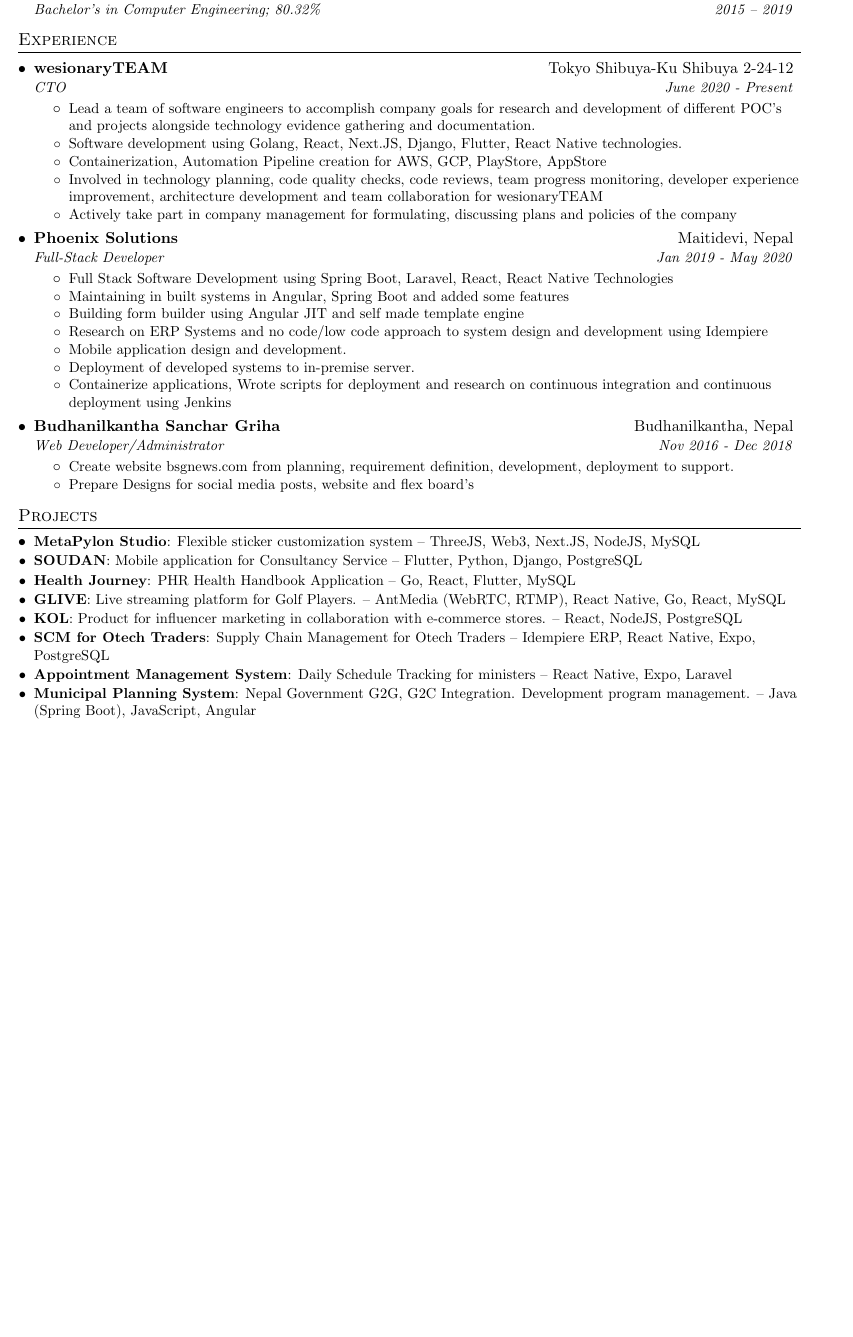
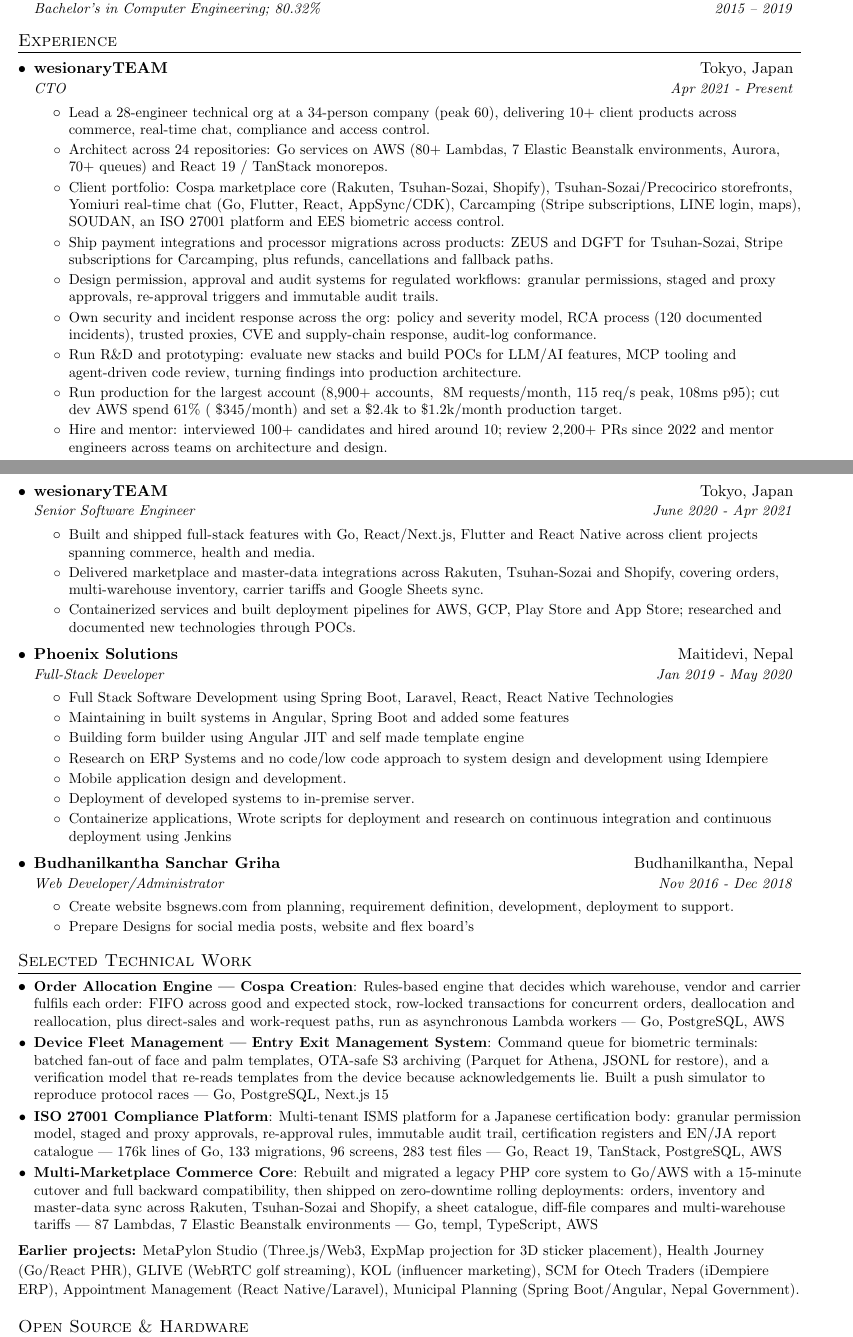
Before and after one commit to dipeshdulal/my-resume, a LaTeX document (main.tex): part of the page before the commit and two parts of pages 1 and 2 of 2 after it, the two joined at a grey line, cut so that both start at the same text, the shorter picture padded with empty space. Compiled offline with pdfLaTeX.

Commit message:
cv: refresh with 2021-2026 work, legacy migration, payments and OSS

```diff
--- a/main.tex
+++ b/main.tex
@@ -11,7 +11,10 @@
 \usepackage{fancyhdr}
 \usepackage[english]{babel}
 \usepackage{tabularx}
-\input{glyphtounicode}
+\usepackage{needspace}
+\ifdefined\pdfgentounicode
+	\input{glyphtounicode}
+\fi
 
 \pagestyle{fancy}
 \fancyhf{} % clear all header and footer fields
@@ -38,7 +41,9 @@
 }{}{0em}{}[\color{black}\titlerule \vspace{-5pt}]
 
 % Ensure that generate pdf is machine readable/ATS parsable
-\pdfgentounicode=1
+\ifdefined\pdfgentounicode
+	\pdfgentounicode=1
+\fi
 
 %-------------------------
 % Custom commands
@@ -129,20 +137,44 @@
 	\resumeSubHeadingListStart
 
 	\resumeSubheading
-	{wesionaryTEAM}{Tokyo Shibuya-Ku Shibuya 2-24-12}
-	{CTO}{June 2020 - Present}
+	{wesionaryTEAM}{Tokyo, Japan}
+	{CTO}{Apr 2021 - Present}
 	\resumeItemListStart
 	\resumeItem
-	{Lead a team of software engineers to accomplish company goals for research and development of different POC's and projects alongside technology evidence gathering and documentation.}
+	{Lead a 28-engineer technical org at a 34-person company (peak 60), delivering 10+ client products across commerce, real-time chat, compliance and access control.}
 	\resumeItem
-	{Software development using Golang, React, Next.JS, Django, Flutter, React Native technologies.}
+	{Architect across 24 repositories: Go services on AWS (80+ Lambdas, 7 Elastic Beanstalk environments, Aurora, 70+ queues) and React 19 / TanStack monorepos.}
 	\resumeItem
-	{Containerization, Automation Pipeline creation for AWS, GCP, PlayStore, AppStore}
-	\resumeItem{Involved in technology planning, code quality checks, code reviews, team progress monitoring, developer experience improvement, architecture development and team collaboration for wesionaryTEAM}
-	\resumeItem{Actively take part in company management for formulating, discussing plans and policies of the company}
+	{Client portfolio: Cospa marketplace core (Rakuten, Tsuhan-Sozai, Shopify), Tsuhan-Sozai/Precocirico storefronts, Yomiuri real-time chat (Go, Flutter, React, AppSync/CDK), Carcamping (Stripe subscriptions, LINE login, maps), SOUDAN, an ISO 27001 platform and EES biometric access control.}
+	\resumeItem
+	{Ship payment integrations and processor migrations across products: ZEUS and DGFT for Tsuhan-Sozai, Stripe subscriptions for Carcamping, plus refunds, cancellations and fallback paths.}
+	\resumeItem
+	{Design permission, approval and audit systems for regulated workflows: granular permissions, staged and proxy approvals, re-approval triggers and immutable audit trails.}
+	\resumeItem
+	{Own security and incident response across the org: policy and severity model, RCA process (120 documented incidents), trusted proxies, CVE and supply-chain response, audit-log conformance.}
+	\resumeItem
+	{Run R\&D and prototyping: evaluate new stacks and build POCs for LLM/AI features, MCP tooling and agent-driven code review, turning findings into production architecture.}
+	\resumeItem
+	{Run production for the largest account (8,900+ accounts, ~8M requests/month, 115 req/s peak, 108ms p95); cut dev AWS spend 61\% (~\$345/month) and set a \$2.4k to \$1.2k/month production target.}
+	\resumeItem
+	{Hire and mentor: interviewed 100+ candidates and hired around 10; review 2,200+ PRs since 2022 and mentor engineers across teams on architecture and design.}
+	\resumeItemListEnd
+
+	\needspace{6\baselineskip}
+	\resumeSubheading
+	{wesionaryTEAM}{Tokyo, Japan}
+	{Senior Software Engineer}{June 2020 - Apr 2021}
+	\resumeItemListStart
+	\resumeItem
+	{Built and shipped full-stack features with Go, React/Next.js, Flutter and React Native across client projects spanning commerce, health and media.}
+	\resumeItem
+	{Delivered marketplace and master-data integrations across Rakuten, Tsuhan-Sozai and Shopify, covering orders, multi-warehouse inventory, carrier tariffs and Google Sheets sync.}
+	\resumeItem
+	{Containerized services and built deployment pipelines for AWS, GCP, Play Store and App Store; researched and documented new technologies through POCs.}
 	\resumeItemListEnd
 
 
+	\needspace{6\baselineskip}
 	\resumeSubheading
 	{Phoenix Solutions}{Maitidevi, Nepal}
 	{Full-Stack Developer}{Jan 2019 - May 2020}
@@ -168,35 +200,21 @@
 	\resumeSubHeadingListEnd
 
 
-	%-----------PROJECTS-----------------
-	\section{Projects}
+	%-----------SELECTED TECHNICAL WORK-----------------
+	\section{Selected Technical Work}
 	\resumeSubHeadingListStart
-	\resumeSubItem{\href{https://metapylon.io}{MetaPylon Studio}}
-	{Flexible sticker customization system -- ThreeJS, Web3, Next.JS, NodeJS, MySQL}
-	\resumeSubItem{\href{https://play.google.com/store/apps/details?id=com.ito_technologies.soudan&hl=en&gl=US&pli=1}{SOUDAN}}
-	{Mobile application for Consultancy Service -- Flutter, Python, Django, PostgreSQL}
-	\resumeSubItem{\href{https://health-journey.jp/}{Health Journey}}
-	{PHR Health Handbook Application -- Go, React, Flutter, MySQL}
-	\resumeSubItem{\href{https://www.glive-official.co.jp/}{GLIVE}}
-	{Live streaming platform for Golf Players. -- AntMedia (WebRTC, RTMP), React Native, Go, React, MySQL}
-	\resumeSubItem{\href{https://kol-tech.co.jp/}{KOL}}
-	{Product for influencer marketing in collaboration with e-commerce stores. -- React, NodeJS, PostgreSQL}
-	\resumeSubItem{SCM for Otech Traders}
-	{Supply Chain Management for Otech Traders -- Idempiere ERP, React Native, Expo, PostgreSQL}
-	\resumeSubItem{\href{https://play.google.com/store/apps/details?id=com.phoenix.tourism_ministry.appointment&hl=en_us}{Appointment Management System}}
-	{Daily Schedule Tracking for ministers -- React Native, Expo, Laravel}
-	\resumeSubItem{Municipal Planning System}
-	{Nepal Government G2G, G2C Integration. Development program management. -- Java (Spring Boot), JavaScript, Angular}
+	\resumeSubItem{Order Allocation Engine --- Cospa Creation}
+	{Rules-based engine that decides which warehouse, vendor and carrier fulfils each order: FIFO across good and expected stock, row-locked transactions for concurrent orders, deallocation and reallocation, plus direct-sales and work-request paths, run as asynchronous Lambda workers --- Go, PostgreSQL, AWS}
+	\resumeSubItem{Device Fleet Management --- Entry Exit Management System}
+	{Command queue for biometric terminals: batched fan-out of face and palm templates, OTA-safe S3 archiving (Parquet for Athena, JSONL for restore), and a verification model that re-reads templates from the device because acknowledgements lie. Built a push simulator to reproduce protocol races --- Go, PostgreSQL, Next.js 15}
+	\resumeSubItem{ISO 27001 Compliance Platform}
+	{Multi-tenant ISMS platform for a Japanese certification body: granular permission model, staged and proxy approvals, re-approval rules, immutable audit trail, certification registers and EN/JA report catalogue --- 176k lines of Go, 133 migrations, 96 screens, 283 test files --- Go, React 19, TanStack, PostgreSQL, AWS}
+	\resumeSubItem{Multi-Marketplace Commerce Core}
+	{Rebuilt and migrated a legacy PHP core system to Go/AWS with a 15-minute cutover and full backward compatibility, then shipped on zero-downtime rolling deployments: orders, inventory and master-data sync across Rakuten, Tsuhan-Sozai and Shopify, a sheet catalogue, diff-file compares and multi-warehouse tariffs --- 87 Lambdas, 7 Elastic Beanstalk environments --- Go, templ, TypeScript, AWS}
 	\resumeSubHeadingListEnd
 
-	%
-	%--------PROGRAMMING SKILLS------------
-	%\section{Programming Skills}
-	%  \resumeSubHeadingListStart
-	%    \item{
-		%      \textbf{Languages}{: Scala, Python, Javascript, C++, SQL, Java}
-		%      \hfill
-		%      \textbf{Technologies}{: AWS, Play, React, Kafka, GCE}
-		%    }
-	%  \resumeSubHeadingListEnd
+	\vspace{-2pt}
+	{\small \textbf{Earlier projects:} MetaPylon Studio (Three.js/Web3, ExpMap projection for 3D sticker placement), Health Journey (Go/React PHR), GLIVE (WebRTC golf streaming), KOL (influencer marketing), SCM for Otech Traders (iDempiere ERP), Appointment Management (React Native/Laravel), Municipal Planning (Spring Boot/Angular, Nepal Government).}
 
+	%-----------OPEN SOURCE-----------------
+	\section{Open Source \& Hardware}
```
Also changed, not shown: main.pdf, main.tex (31 more changed lines), 1 other file.
